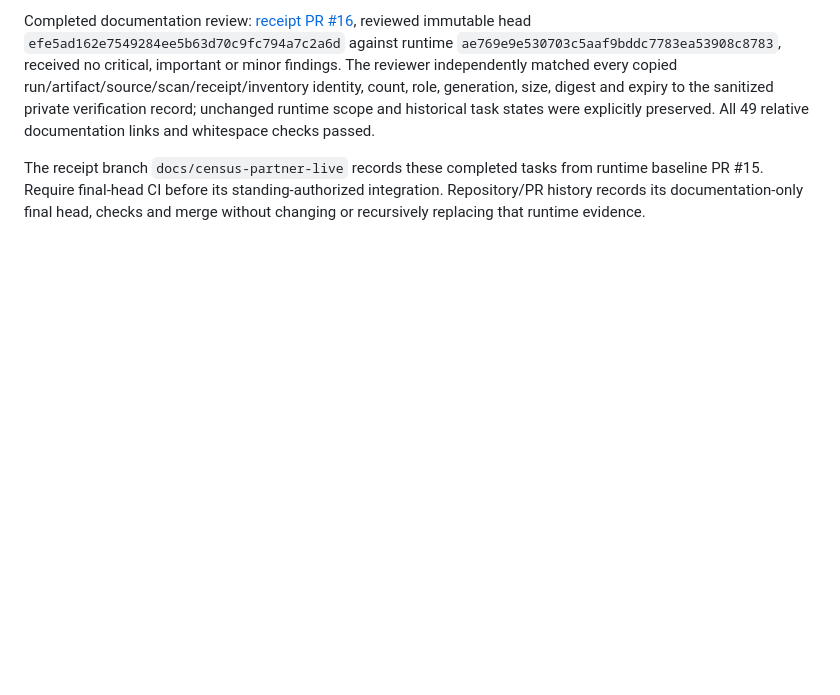
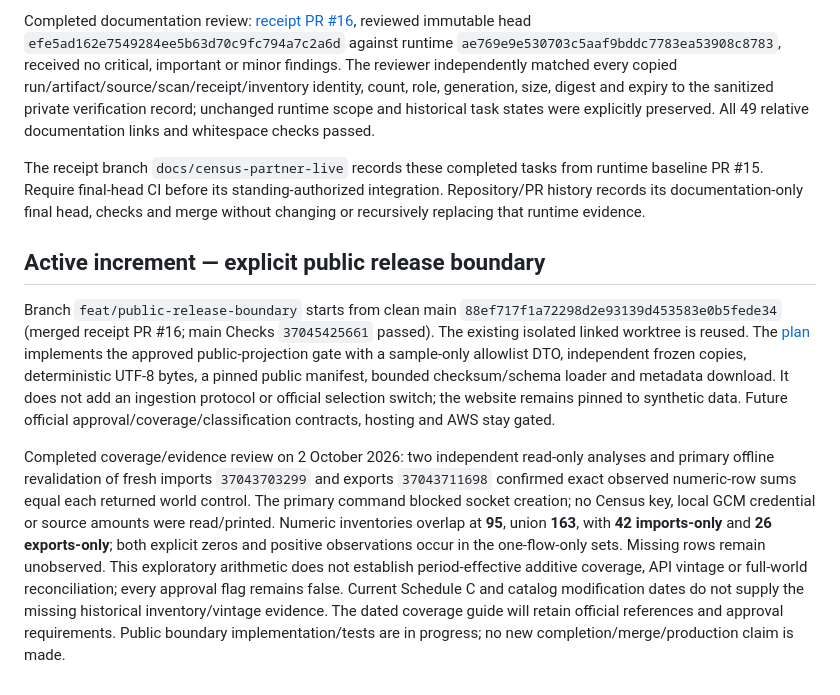
Before and after one commit to Vasuki8/us-trade-explorer, a Markdown page: docs/handoff.md, the part around the change. Drawn GitHub-style; blank space fills up the shorter version.

Commit message:
Plan public release boundary and record coverage review

```diff
--- a/docs/handoff.md
+++ b/docs/handoff.md
@@ -235,3 +235,9 @@ Private copies are `.local/partner-evidence/{runId}/`, with sanitized `.local/pa
 Completed documentation review: [receipt PR #16](https://github.com/Vasuki8/us-trade-explorer/pull/16), reviewed immutable head `efe5ad162e7549284ee5b63d70c9fc794a7c2a6d` against runtime `ae769e9e530703c5aaf9bddc7783ea53908c8783`, received no critical, important or minor findings. The reviewer independently matched every copied run/artifact/source/scan/receipt/inventory identity, count, role, generation, size, digest and expiry to the sanitized private verification record; unchanged runtime scope and historical task states were explicitly preserved. All 49 relative documentation links and whitespace checks passed.
 
 The receipt branch `docs/census-partner-live` records these completed tasks from runtime baseline PR #15. Require final-head CI before its standing-authorized integration. Repository/PR history records its documentation-only final head, checks and merge without changing or recursively replacing that runtime evidence.
+
+## Active increment — explicit public release boundary
+
+Branch `feat/public-release-boundary` starts from clean main `88ef717f1a72298d2e93139d453583e0b5fede34` (merged receipt PR #16; main Checks `37045425661` passed). The existing isolated linked worktree is reused. The [plan](superpowers/plans/2026-10-02-public-release-boundary.md) implements the approved public-projection gate with a sample-only allowlist DTO, independent frozen copies, deterministic UTF-8 bytes, a pinned public manifest, bounded checksum/schema loader and metadata download. It does not add an ingestion protocol or official selection switch; the website remains pinned to synthetic data. Future official approval/coverage/classification contracts, hosting and AWS stay gated.
+
+Completed coverage/evidence review on 2 October 2026: two independent read-only analyses and primary offline revalidation of fresh imports `37043703299` and exports `37043711698` confirmed exact observed numeric-row sums equal each returned world control. The primary command blocked socket creation; no Census key, local GCM credential or source amounts were read/printed. Numeric inventories overlap at **95**, union **163**, with **42 imports-only** and **26 exports-only**; both explicit zeros and positive observations occur in the one-flow-only sets. Missing rows remain unobserved. This exploratory arithmetic does not establish period-effective additive coverage, API vintage or full-world reconciliation; every approval flag remains false. Current Schedule C and catalog modification dates do not supply the missing historical inventory/vintage evidence. The dated coverage guide will retain official references and approval requirements. Public boundary implementation/tests are in progress; no new completion/merge/production claim is made.
```
Also changed, not shown: 1 other file.
